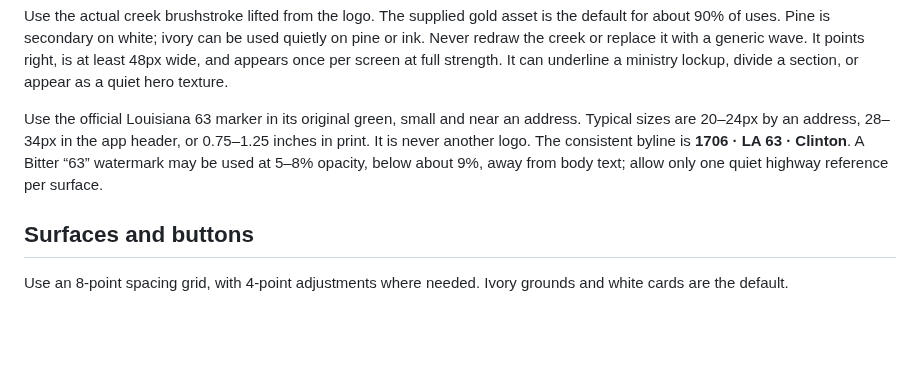
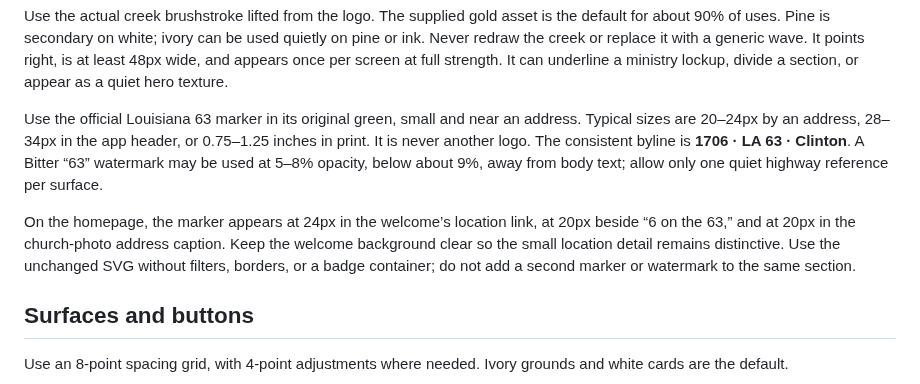
Before and after one commit to Base1520/bluffcreekbaptistchurch.org, a Markdown page: docs/homestead-editorial.md, the part around the change. GitHub-like rendering; blank space fills up the shorter version.

```diff
--- a/docs/homestead-editorial.md
+++ b/docs/homestead-editorial.md
@@ -52,6 +52,8 @@ The existing wordmark never changes. Use it black on ivory or white, or reversed
 Use the actual creek brushstroke lifted from the logo. The supplied gold asset is the default for about 90% of uses. Pine is secondary on white; ivory can be used quietly on pine or ink. Never redraw the creek or replace it with a generic wave. It points right, is at least 48px wide, and appears once per screen at full strength. It can underline a ministry lockup, divide a section, or appear as a quiet hero texture.
 
 Use the official Louisiana 63 marker in its original green, small and near an address. Typical sizes are 20–24px by an address, 28–34px in the app header, or 0.75–1.25 inches in print. It is never another logo. The consistent byline is **1706 · LA 63 · Clinton**. A Bitter “63” watermark may be used at 5–8% opacity, below about 9%, away from body text; allow only one quiet highway reference per surface.
+
+On the homepage, the marker appears at 24px in the welcome’s location link, at 20px beside “6 on the 63,” and at 20px in the church-photo address caption. Keep the welcome background clear so the small location detail remains distinctive. Use the unchanged SVG without filters, borders, or a badge container; do not add a second marker or watermark to the same section.
 
 ## Surfaces and buttons
 
```
Also changed, not shown: docs/verification.md (+7 -1 lines), docs/previews/home-desktop.png, docs/previews/home-phone.png, 3 other files.
